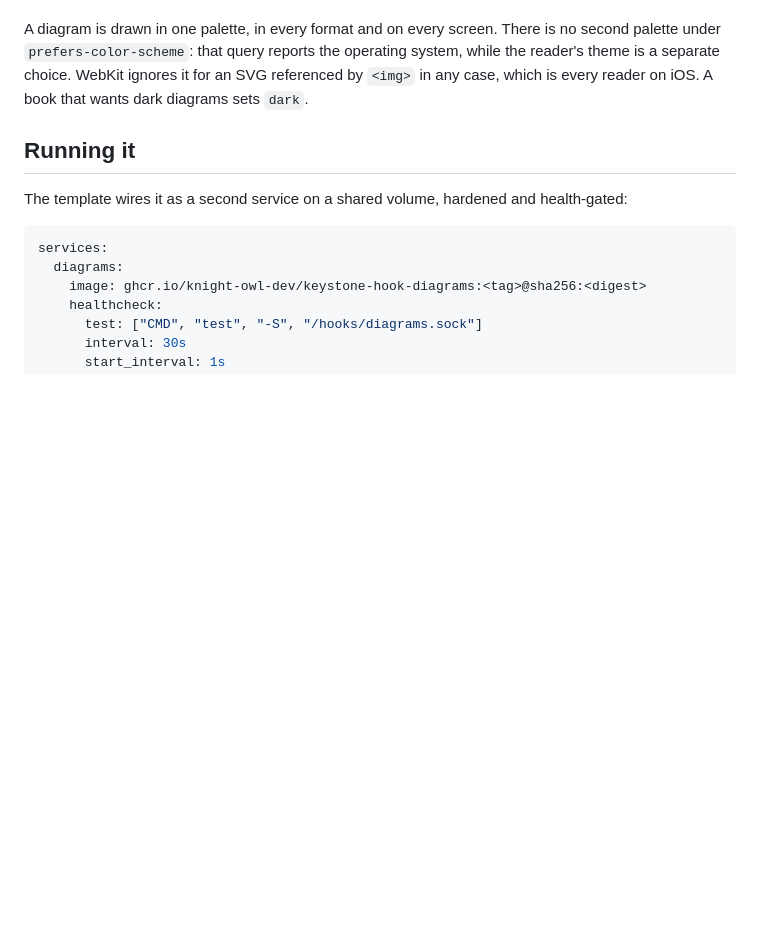
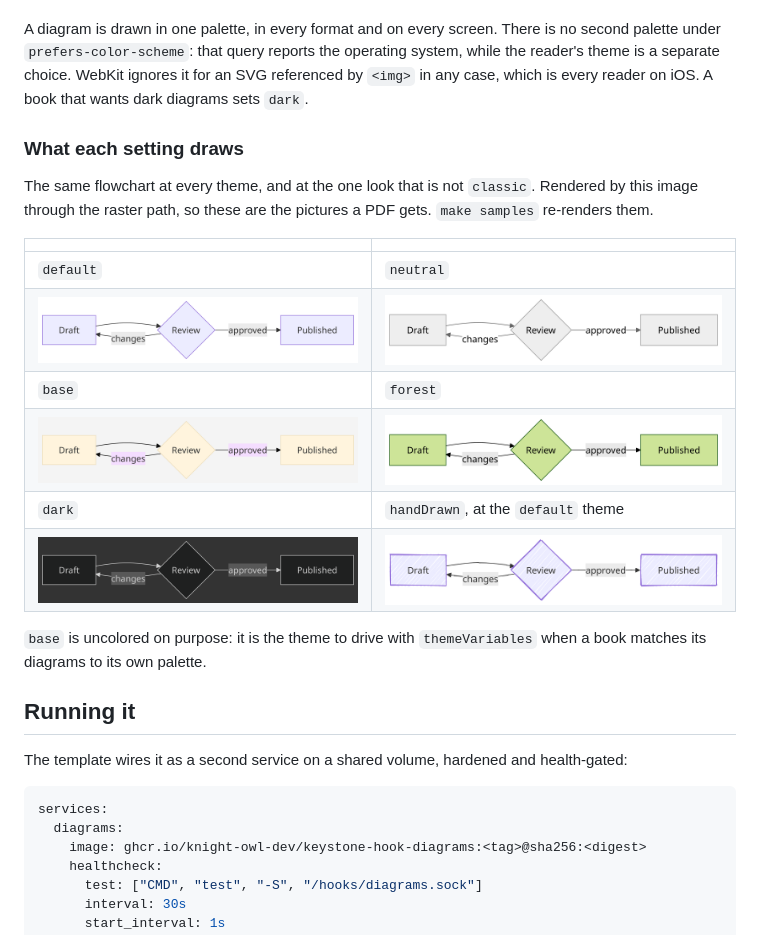
Before and after one commit to knight-owl-dev/keystone-hook-diagrams, a Markdown page: README.md, the part around the change. Rendered like a GitHub page; pictures changed too: docs/samples/look-hand-drawn.png (added), docs/samples/theme-base.png (added), docs/samples/theme-dark.png (added); blank space fills up the shorter version.

Commit message:
Show what each theme and look draws
The settings table named five themes and two looks and showed neither. An
author picked from adjectives, or built the book once per theme to find out.

`make samples` renders the same flowchart through the raster path, one
container per sample, because a setting is read once at startup — driving it
through the environment rather than a per-block `init` directive is what makes
a sample show what the setting produces.

```diff
--- a/README.md
+++ b/README.md
@@ -107,6 +107,24 @@ system, while the reader's theme is a separate choice. WebKit ignores it for an
 SVG referenced by `<img>` in any case, which is every reader on iOS. A book that
 wants dark diagrams sets `dark`.
 
+### What each setting draws
+
+The same flowchart at every theme, and at the one look that is not `classic`.
+Rendered by this image through the raster path, so these are the pictures a PDF
+gets. `make samples` re-renders them.
+
+| | |
+| --- | --- |
+| `default` | `neutral` |
+| ![default](docs/samples/theme-default.png) | ![neutral](docs/samples/theme-neutral.png) |
+| `base` | `forest` |
+| ![base](docs/samples/theme-base.png) | ![forest](docs/samples/theme-forest.png) |
+| `dark` | `handDrawn`, at the `default` theme |
+| ![dark](docs/samples/theme-dark.png) | ![handDrawn](docs/samples/look-hand-drawn.png) |
+
+`base` is uncolored on purpose: it is the theme to drive with `themeVariables`
+when a book matches its diagrams to its own palette.
+
 ## Running it
 
 The template wires it as a second service on a shared volume, hardened and
```
Also changed, not shown: 2 other files.
